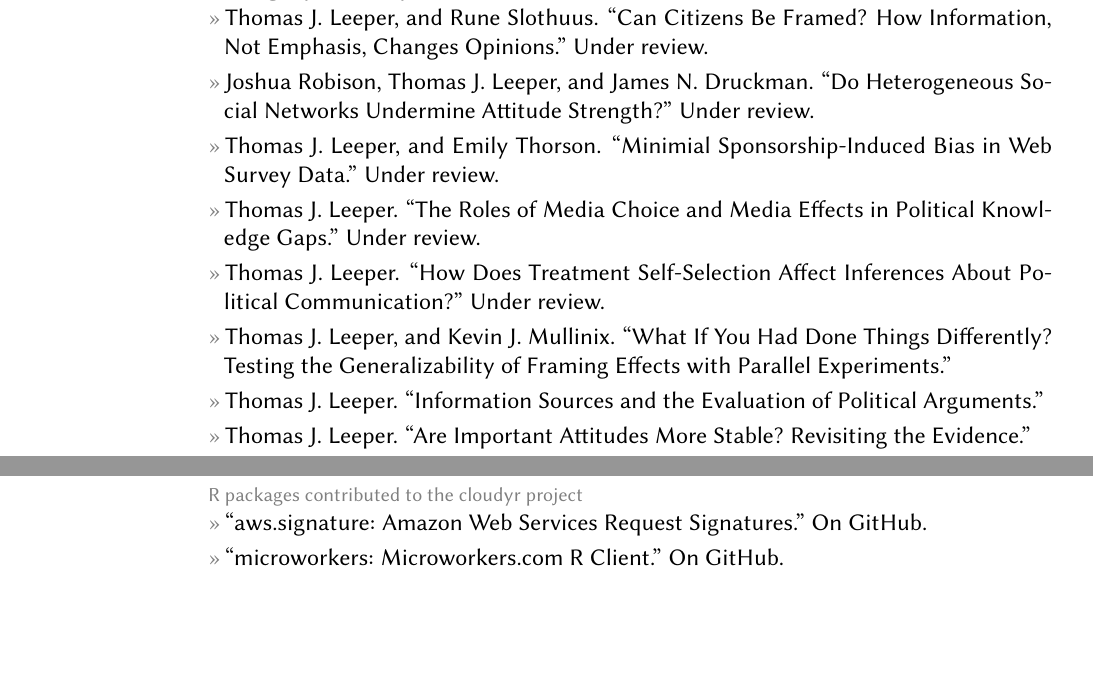
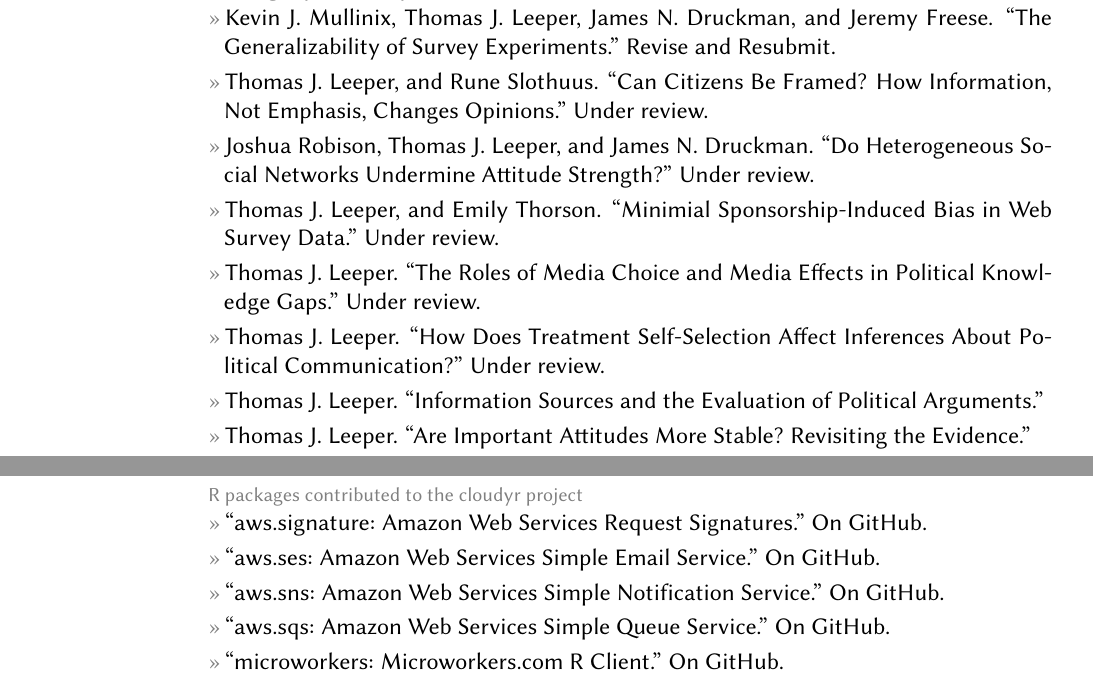
Before and after one commit to leeper/leeper.github.io, a LaTeX CV (cv/cv.tex): two parts of pages 3 and 4 of 10, joined at a grey line, cut at the place of the change, the shorter picture padded with empty space. Compiled offline with pdfLaTeX.

Commit message:
update cv

```diff
--- a/cv/cv.tex
+++ b/cv/cv.tex
@@ -99,18 +99,17 @@ Web: \href{http://www.thomasleeper.com/}{http://www.thomasleeper.com/}\\
 \entry{Thomas J. Leeper. 2008. ``Youth Voice Research: Findings, Gaps and Trends.'' {\em The Generator} 26:1.}
 
 \topic{Working Papers and Papers Under Review}
+\entry{Kevin J. Mullinix, Thomas J. Leeper, James N. Druckman, and Jeremy Freese. ``The Generalizability of Survey Experiments.'' Revise and Resubmit.}
 \entry{Thomas J. Leeper, and Rune Slothuus. ``Can Citizens Be Framed? How Information, Not Emphasis, Changes Opinions.'' Under review.}
 \entry{Joshua Robison, Thomas J. Leeper, and James N. Druckman. ``Do Heterogeneous Social Networks Undermine Attitude Strength?'' Under review.}
 \entry{Thomas J. Leeper, and Emily Thorson. ``Minimial Sponsorship-Induced Bias in Web Survey Data.'' Under review.}
 \entry{Thomas J. Leeper. ``The Roles of Media Choice and Media Effects in Political Knowledge Gaps.'' Under review.}
 \entry{Thomas J. Leeper. ``How Does Treatment Self-Selection Affect Inferences About Political Communication?'' Under review.}
-\entry{Thomas J. Leeper, and Kevin J. Mullinix. ``What If You Had Done Things Differently? Testing the Generalizability of Framing Effects with Parallel Experiments.''}
 \entry{Thomas J. Leeper. ``Information Sources and the Evaluation of Political Arguments.''}
 \entry{Thomas J. Leeper. ``Are Important Attitudes More Stable? Revisiting the Evidence.''}
 \entry{Thomas J. Leeper, and Rune Slothuus. ``The Information Environment and Consistency in Citizens' Policy Opinions.''}
 \entry{Thomas J. Leeper. ``Causal Effects Under Self-Selection.''}
 \entry{Thomas J. Leeper. ``What Have We Done?! Reporting Political Communication Experiments.''}
-%\entry{Jason Seawright, and Thomas J. Leeper. ``Multi-Causal Matching for Causal Effects in Observational Studies.''}
 %\entry{James N. Druckman, Thomas J. Leeper, and Joshua Robison. ``Reassessing Attitude Importance.''}
 %\entry{Thomas J. Leeper. ``Nonrandom Questioning of Public Opinions.''}
 %\entry{Thomas J. Leeper, and Joshua Robison. ``Political Interest, Audience Size, and Ideology: The Conditional Scope of Selective Exposure to Television.''}
@@ -161,7 +160,11 @@ Web: \href{http://www.thomasleeper.com/}{http://www.thomasleeper.com/}\\
 
 \topic{R packages contributed to the cloudyr project}
 \entry{``aws.signature: Amazon Web Services Request Signatures.'' On \href{https://github.com/cloudyr/aws.signature}{GitHub}.}
+\entry{``aws.ses: Amazon Web Services Simple Email Service.'' On \href{https://github.com/cloudyr/aws.ses}{GitHub}.}
+\entry{``aws.sns: Amazon Web Services Simple Notification Service.'' On \href{https://github.com/cloudyr/aws.sns}{GitHub}.}
+\entry{``aws.sqs: Amazon Web Services Simple Queue Service.'' On \href{https://github.com/cloudyr/aws.sqs}{GitHub}.}
 \entry{``microworkers: Microworkers.com R Client.'' On \href{https://github.com/leeper/microworkers}{GitHub}.}
+%\entry{``crowdflower: Crodflower.com R Client.'' On \href{https://github.com/leeper/crowdflower}{GitHub} (with Ken Benoit).}
 \entry{``MTurkR: R Client for the MTurk Requester API.'' On \href{http://cran.r-project.org/web/packages/MTurkR/index.html}{CRAN}.}
 
 \topic{R packages contributed to the rOpenGov project}
```
Also changed, not shown: cv/cv.pdf.
